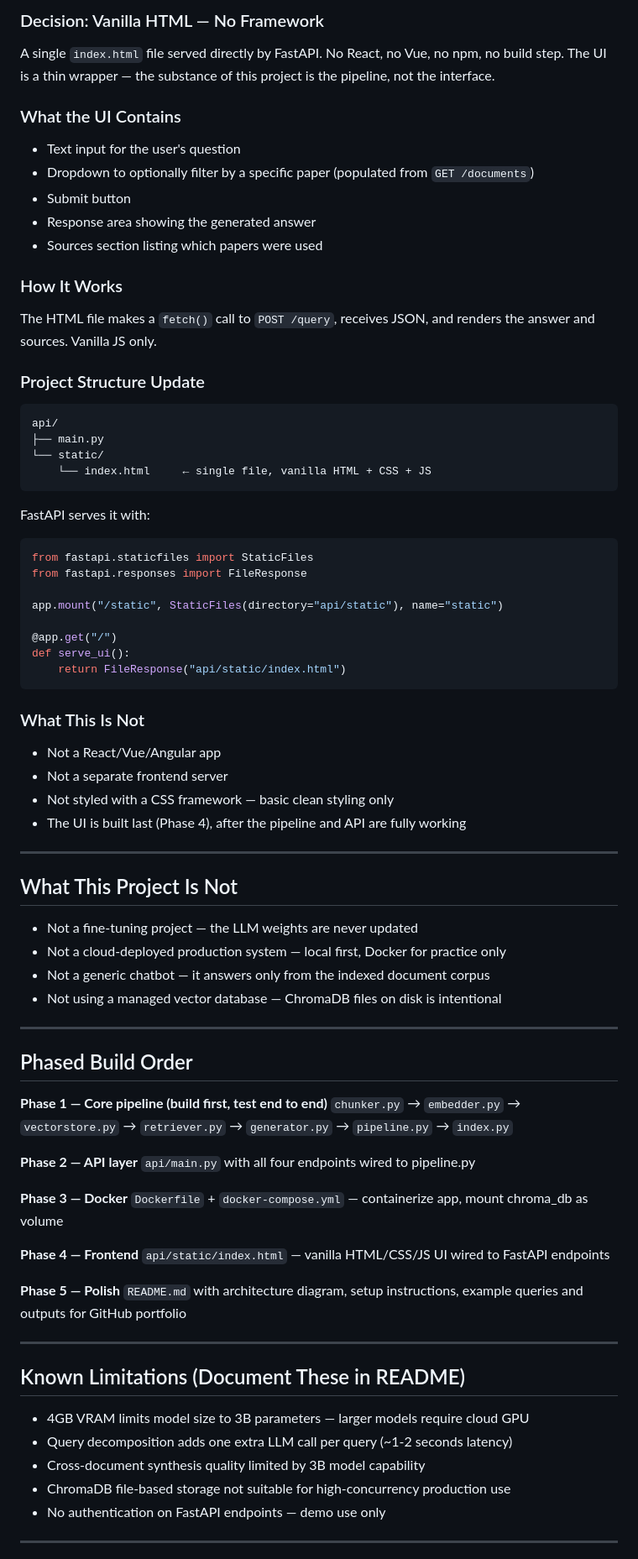
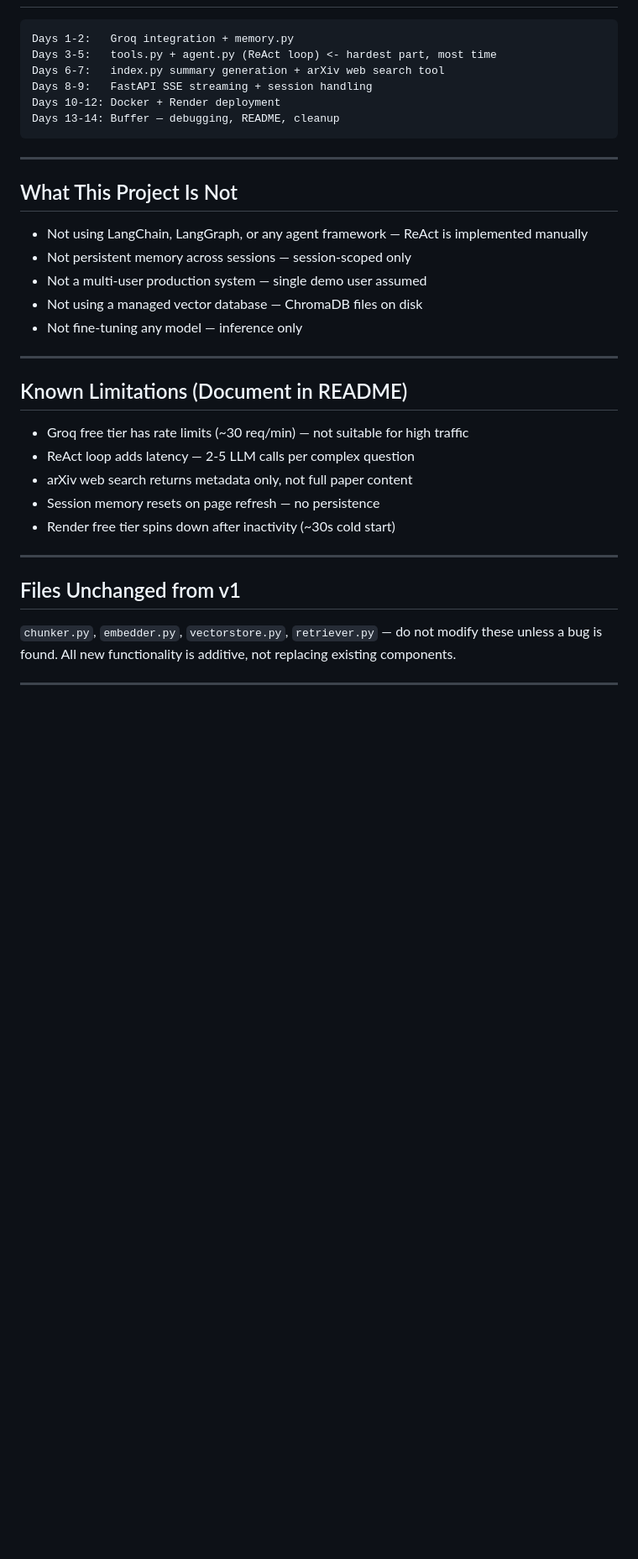
Before and after one commit to priyanshude1/research-chatbot, a Markdown page: CLAUDE.md, the part around one of its changes. Shown at 84% size. Drawn GitHub-style; blank space fills up the shorter version.

````diff
--- a/CLAUDE.md
+++ b/CLAUDE.md
@@ -203,81 +288,38 @@ GET /health
 
-### Decision: Vanilla HTML — No Framework
-
-A single `index.html` file served directly by FastAPI. No React, no Vue, no npm, no build step. The UI is a thin wrapper — the substance of this project is the pipeline, not the interface.
-
-### What the UI Contains
-- Text input for the user's question
-- Dropdown to optionally filter by a specific paper (populated from `GET /documents`)
-- Submit button
-- Response area showing the generated answer
-- Sources section listing which papers were used
-
-### How It Works
-The HTML file makes a `fetch()` call to `POST /query`, receives JSON, and renders the answer and sources. Vanilla JS only.
-
-### Project Structure Update
 ```
-api/
-├── main.py
-└── static/
-    └── index.html     ← single file, vanilla HTML + CSS + JS
+Days 1-2:   Groq integration + memory.py
+Days 3-5:   tools.py + agent.py (ReAct loop) <- hardest part, most time
+Days 6-7:   index.py summary generation + arXiv web search tool
+Days 8-9:   FastAPI SSE streaming + session handling
+Days 10-12: Docker + Render deployment
+Days 13-14: Buffer — debugging, README, cleanup
 ```
-
-FastAPI serves it with:
-```python
-from fastapi.staticfiles import StaticFiles
-from fastapi.responses import FileResponse
-
-app.mount("/static", StaticFiles(directory="api/static"), name="static")
-
-@app.get("/")
-def serve_ui():
-    return FileResponse("api/static/index.html")
-```
-
-### What This Is Not
-- Not a React/Vue/Angular app
-- Not a separate frontend server
-- Not styled with a CSS framework — basic clean styling only
-- The UI is built last (Phase 4), after the pipeline and API are fully working
 
 ---
 
 ## What This Project Is Not
 
-- Not a fine-tuning project — the LLM weights are never updated
-- Not a cloud-deployed production system — local first, Docker for practice only
-- Not a generic chatbot — it answers only from the indexed document corpus
-- Not using a managed vector database — ChromaDB files on disk is intentional
+- Not using LangChain, LangGraph, or any agent framework — ReAct is implemented manually
+- Not persistent memory across sessions — session-scoped only
+- Not a multi-user production system — single demo user assumed
+- Not using a managed vector database — ChromaDB files on disk
+- Not fine-tuning any model — inference only
 
 ---
 
-## Phased Build Order
+## Known Limitations (Document in README)
 
-**Phase 1 — Core pipeline (build first, test end to end)**
-`chunker.py` → `embedder.py` → `vectorstore.py` → `retriever.py` → `generator.py` → `pipeline.py` → `index.py`
-
-**Phase 2 — API layer**
-`api/main.py` with all four endpoints wired to pipeline.py
-
-**Phase 3 — Docker**
-`Dockerfile` + `docker-compose.yml` — containerize app, mount chroma_db as volume
-
-**Phase 4 — Frontend**
-`api/static/index.html` — vanilla HTML/CSS/JS UI wired to FastAPI endpoints
-
-**Phase 5 — Polish**
-`README.md` with architecture diagram, setup instructions, example queries and outputs for GitHub portfolio
+- Groq free tier has rate limits (~30 req/min) — not suitable for high traffic
+- ReAct loop adds latency — 2-5 LLM calls per complex question
+- arXiv web search returns metadata only, not full paper content
+- Session memory resets on page refresh — no persistence
+- Render free tier spins down after inactivity (~30s cold start)
 
 ---
 
-## Known Limitations (Document These in README)
+## Files Unchanged from v1
 
-- 4GB VRAM limits model size to 3B parameters — larger models require cloud GPU
-- Query decomposition adds one extra LLM call per query (~1-2 seconds latency)
-- Cross-document synthesis quality limited by 3B model capability
-- ChromaDB file-based storage not suitable for high-concurrency production use
-- No authentication on FastAPI endpoints — demo use only
+`chunker.py`, `embedder.py`, `vectorstore.py`, `retriever.py` — do not modify these unless a bug is found. All new functionality is additive, not replacing existing components.
 
 ---
 
````
Also changed, not shown: other parts of CLAUDE.md (+214 -140 lines).
